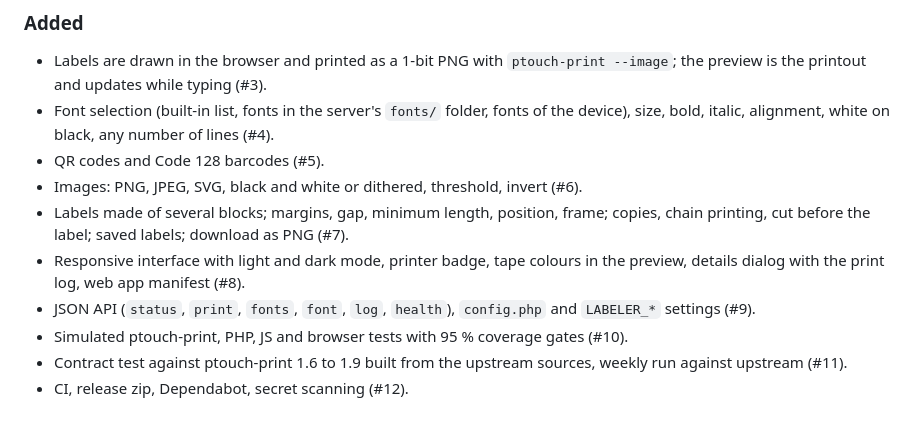
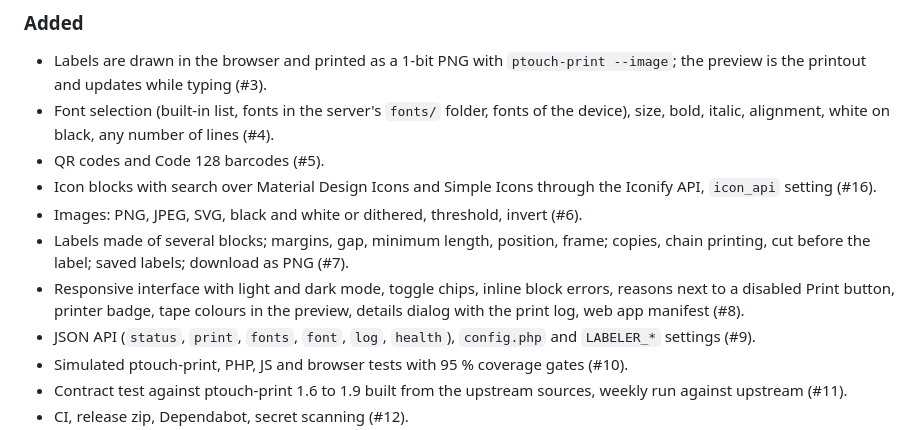
Before and after one commit to PhilippMundhenk/labeler, a Markdown page: CHANGELOG.md, the part around the change. Drawn GitHub-style.

```diff
--- a/CHANGELOG.md
+++ b/CHANGELOG.md
@@ -15,10 +15,13 @@ The first versioned release: Labeler was rewritten from a single PHP page into a
 - Font selection (built-in list, fonts in the server's `fonts/` folder, fonts of the device),
   size, bold, italic, alignment, white on black, any number of lines (#4).
 - QR codes and Code 128 barcodes (#5).
+- Icon blocks with search over Material Design Icons and Simple Icons through the Iconify API,
+  `icon_api` setting (#16).
 - Images: PNG, JPEG, SVG, black and white or dithered, threshold, invert (#6).
 - Labels made of several blocks; margins, gap, minimum length, position, frame; copies, chain
   printing, cut before the label; saved labels; download as PNG (#7).
-- Responsive interface with light and dark mode, printer badge, tape colours in the preview,
+- Responsive interface with light and dark mode, toggle chips, inline block errors, reasons
+  next to a disabled Print button, printer badge, tape colours in the preview,
   details dialog with the print log, web app manifest (#8).
 - JSON API (`status`, `print`, `fonts`, `font`, `log`, `health`), `config.php` and `LABELER_*`
   settings (#9).
```
Also changed, not shown: docs/screenshots/details.png, docs/screenshots/editor-dark.png, docs/screenshots/editor.png, docs/screenshots/no-printer.png, docs/screenshots/phone.png, 6 other files.
